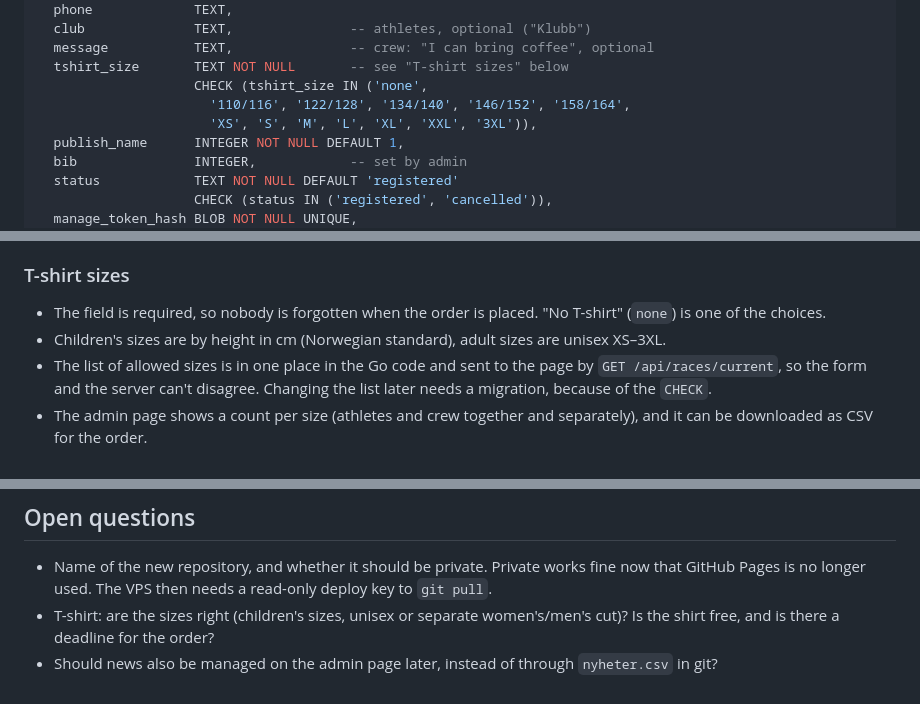
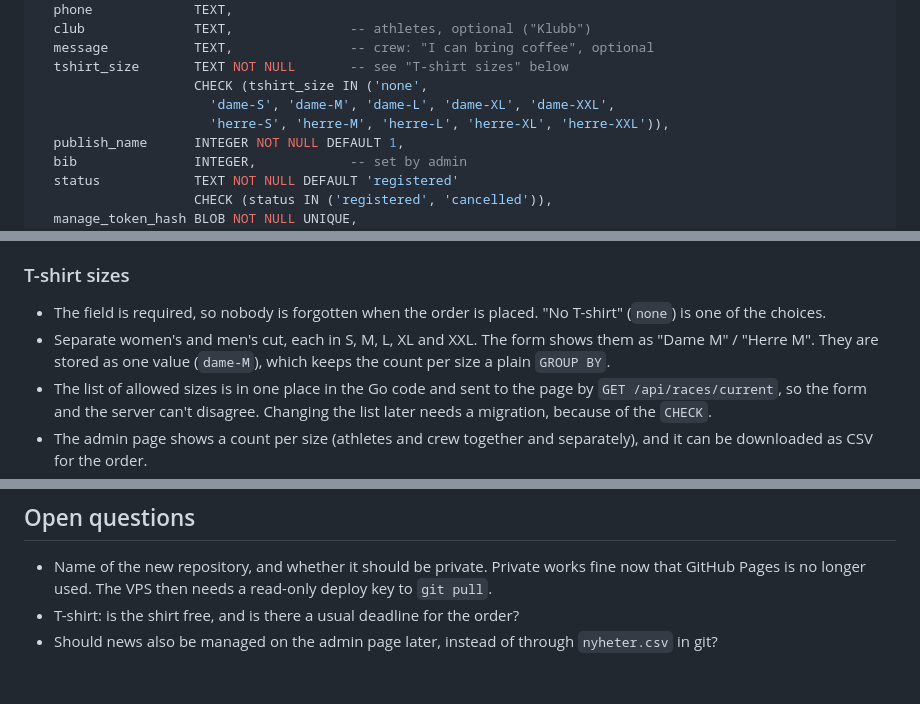
Before and after one commit to sonhal/endestadstoylen-opp, a Markdown page: docs/plan.md, 3 parts joined by grey strips. Drawn GitHub-style.

Commit message:
Plan: T-shirt sizes S-XXL in women's and men's cut
Co-Authored-By: Claude Opus 5.5 <noreply@anthropic.com>
Claude-Session: https://claude.ai/code/session_012cEhkmjhKVAbBXfWhkCUxb

```diff
--- a/docs/plan.md
+++ b/docs/plan.md
@@ -106,8 +106,8 @@ CREATE TABLE registrations (
   message           TEXT,               -- crew: "I can bring coffee", optional
   tshirt_size       TEXT NOT NULL       -- see "T-shirt sizes" below
                     CHECK (tshirt_size IN ('none',
-                      '110/116', '122/128', '134/140', '146/152', '158/164',
-                      'XS', 'S', 'M', 'L', 'XL', 'XXL', '3XL')),
+                      'dame-S', 'dame-M', 'dame-L', 'dame-XL', 'dame-XXL',
+                      'herre-S', 'herre-M', 'herre-L', 'herre-XL', 'herre-XXL')),
   publish_name      INTEGER NOT NULL DEFAULT 1,
   bib               INTEGER,            -- set by admin
   status            TEXT NOT NULL DEFAULT 'registered'
@@ -130,8 +130,9 @@ contact. The T-shirt size is not shown publicly.
 
 - The field is required, so nobody is forgotten when the order is placed.
   "No T-shirt" (`none`) is one of the choices.
-- Children's sizes are by height in cm (Norwegian standard), adult sizes are
-  unisex XS–3XL.
+- Separate women's and men's cut, each in S, M, L, XL and XXL. The form
+  shows them as "Dame M" / "Herre M". They are stored as one value
+  (`dame-M`), which keeps the count per size a plain `GROUP BY`.
 - The list of allowed sizes is in one place in the Go code and sent to the
   page by `GET /api/races/current`, so the form and the server can't disagree.
   Changing the list later needs a migration, because of the `CHECK`.
@@ -325,7 +326,6 @@ changes by hand.
 - Name of the new repository, and whether it should be private. Private
   works fine now that GitHub Pages is no longer used. The VPS then needs a
   read-only deploy key to `git pull`.
-- T-shirt: are the sizes right (children's sizes, unisex or separate
-  women's/men's cut)? Is the shirt free, and is there a deadline for the order?
+- T-shirt: is the shirt free, and is there a usual deadline for the order?
 - Should news also be managed on the admin page later, instead of through
   `nyheter.csv` in git?
```
